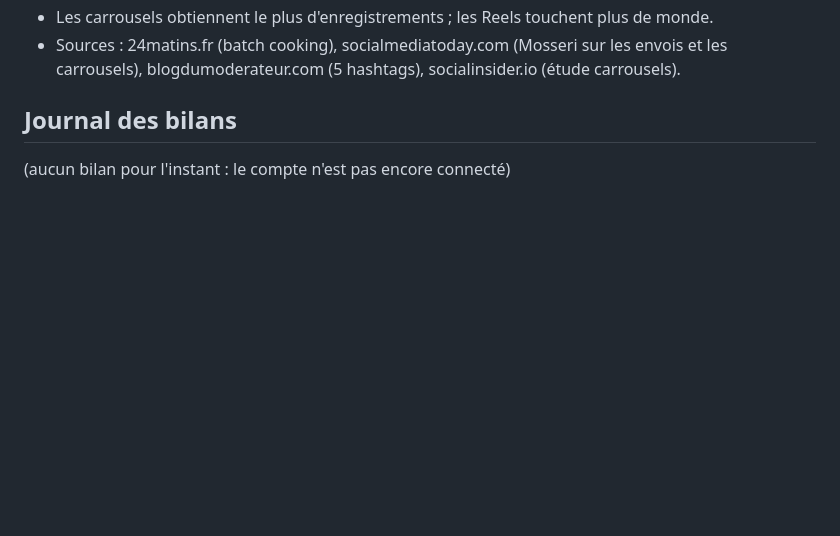
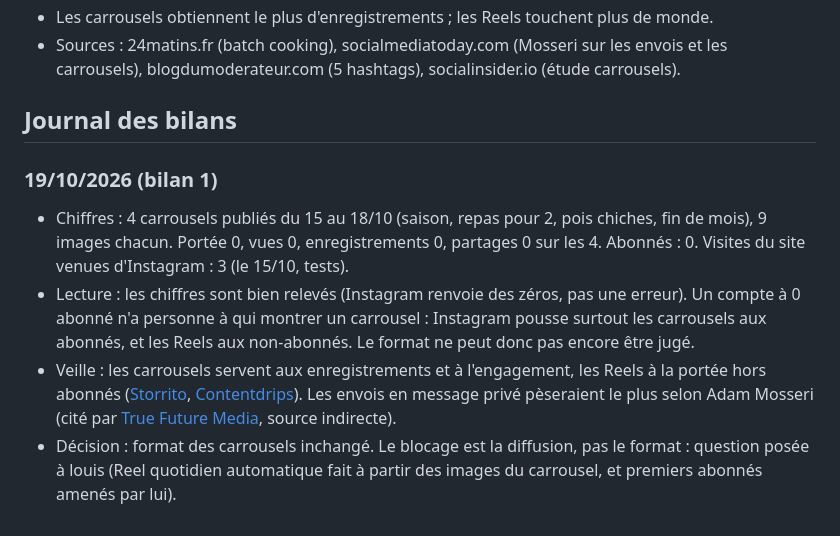
Before and after one commit to opusclip987654321-lang/v-g-budget, a Markdown page: content/instagram/BILANS.md, the part around the change. Drawn GitHub-style; blank space fills up the shorter version.

Commit message:
Instagram : bilan du 19/10 (4 carrousels, portée nulle faute d'abonnés) (#38)
Claude-Session: https://claude.ai/code/session_01NbDgiowjCmfFQDQurQYyid

Co-authored-by: Claude <noreply@anthropic.com>

```diff
--- a/content/instagram/BILANS.md
+++ b/content/instagram/BILANS.md
@@ -53,4 +53,9 @@ un carrousel « menu de la semaine » chaque vendredi, transformer de temps en t
 
 ## Journal des bilans
 
-(aucun bilan pour l'instant : le compte n'est pas encore connecté)
+### 19/10/2026 (bilan 1)
+
+- Chiffres : 4 carrousels publiés du 15 au 18/10 (saison, repas pour 2, pois chiches, fin de mois), 9 images chacun. Portée 0, vues 0, enregistrements 0, partages 0 sur les 4. Abonnés : 0. Visites du site venues d'Instagram : 3 (le 15/10, tests).
+- Lecture : les chiffres sont bien relevés (Instagram renvoie des zéros, pas une erreur). Un compte à 0 abonné n'a personne à qui montrer un carrousel : Instagram pousse surtout les carrousels aux abonnés, et les Reels aux non-abonnés. Le format ne peut donc pas encore être jugé.
+- Veille : les carrousels servent aux enregistrements et à l'engagement, les Reels à la portée hors abonnés ([Storrito](https://storrito.com/resources/how-instagram-carousels-beat-reels-for-engagement-in-2026-and-when-to-use-each/), [Contentdrips](https://contentdrips.com/blog/2026/06/instagram-reels-vs-carousels-2026-guide/)). Les envois en message privé pèseraient le plus selon Adam Mosseri (cité par [True Future Media](https://www.truefuturemedia.com/articles/instagram-carousel-strategy-2026), source indirecte).
+- Décision : format des carrousels inchangé. Le blocage est la diffusion, pas le format : question posée à louis (Reel quotidien automatique fait à partir des images du carrousel, et premiers abonnés amenés par lui).
```
